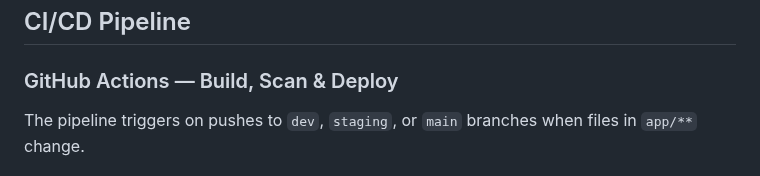
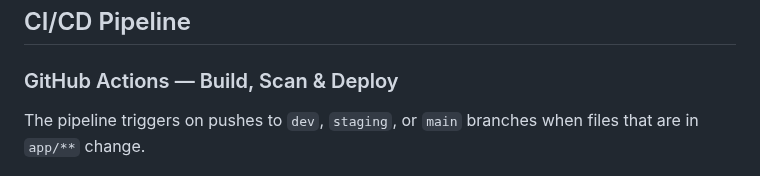
Before and after one commit to ahmedmabdi/url-short-ecs, a Markdown page: README.md, the part around the change. Rendered like a GitHub page.

Commit message:
edit: reword intro to GitHub Actions

```diff
--- a/README.md
+++ b/README.md
@@ -128,7 +128,7 @@ Two separate roles are used, following least-privilege principles:
 
 ### GitHub Actions — Build, Scan & Deploy
 
-The pipeline triggers on pushes to `dev`, `staging`, or `main` branches when files in `app/**` change.
+The pipeline triggers on pushes to `dev`, `staging`, or `main` branches when files that are in `app/**` change.
 
 ![CI/CD Pipeline](images/build-push.png)
 
```
